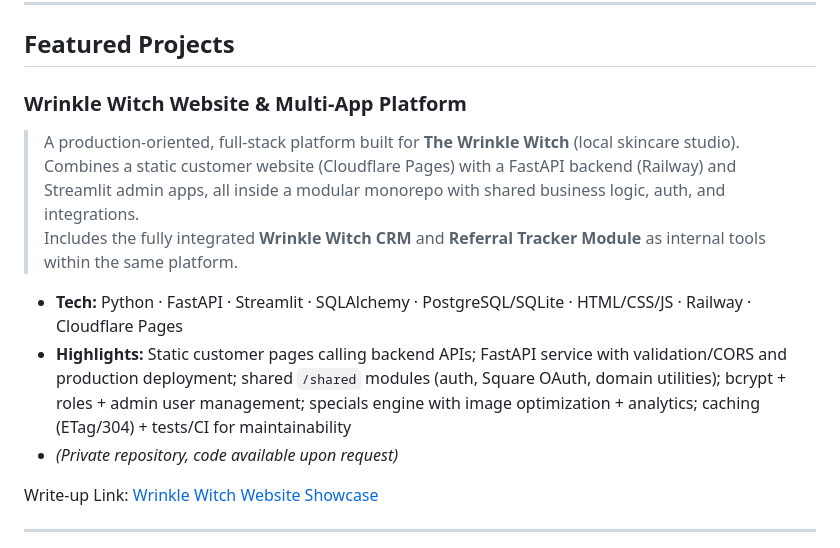
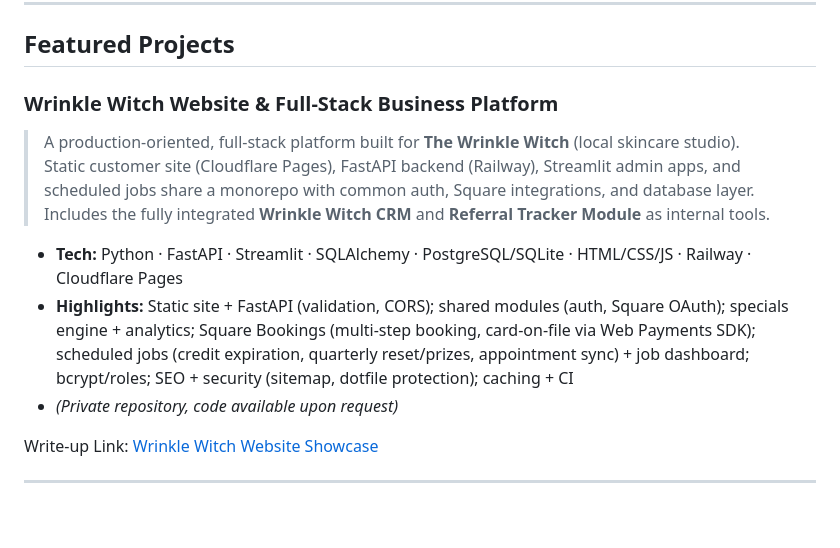
Before and after one commit to JeremyB-py/JeremyB-pydev_Portfolio, a Markdown page: README.md, the part around the change. GitHub-like rendering; blank space fills up the shorter version.

Commit message:
Updated Wrinkle Witch Website file and summary in readme

```diff
--- a/README.md
+++ b/README.md
@@ -19,13 +19,13 @@ I build practical applications that connect frontend experience, backend enginee
 
 ## Featured Projects
 
-### Wrinkle Witch Website & Multi-App Platform
+### Wrinkle Witch Website & Full-Stack Business Platform
 > A production-oriented, full-stack platform built for **The Wrinkle Witch** (local skincare studio).
-> Combines a static customer website (Cloudflare Pages) with a FastAPI backend (Railway) and Streamlit admin apps, all inside a modular monorepo with shared business logic, auth, and integrations.
-> Includes the fully integrated **Wrinkle Witch CRM** and **Referral Tracker Module** as internal tools within the same platform.
+> Static customer site (Cloudflare Pages), FastAPI backend (Railway), Streamlit admin apps, and scheduled jobs share a monorepo with common auth, Square integrations, and database layer.
+> Includes the fully integrated **Wrinkle Witch CRM** and **Referral Tracker Module** as internal tools.
 
 - **Tech:** Python · FastAPI · Streamlit · SQLAlchemy · PostgreSQL/SQLite · HTML/CSS/JS · Railway · Cloudflare Pages
-- **Highlights:** Static customer pages calling backend APIs; FastAPI service with validation/CORS and production deployment; shared `/shared` modules (auth, Square OAuth, domain utilities); bcrypt + roles + admin user management; specials engine with image optimization + analytics; caching (ETag/304) + tests/CI for maintainability
+- **Highlights:** Static site + FastAPI (validation, CORS); shared modules (auth, Square OAuth); specials engine + analytics; Square Bookings (multi-step booking, card-on-file via Web Payments SDK); scheduled jobs (credit expiration, quarterly reset/prizes, appointment sync) + job dashboard; bcrypt/roles; SEO + security (sitemap, dotfile protection); caching + CI
 - *(Private repository, code available upon request)*
 
 Write-up Link: [Wrinkle Witch Website Showcase](https://github.com/JeremyB-py/JeremyB-pydev_Portfolio/blob/main/projects/wrinkle_witch_website.md)
```
Also changed, not shown: projects/wrinkle_witch_website.md (+27 -18 lines).
